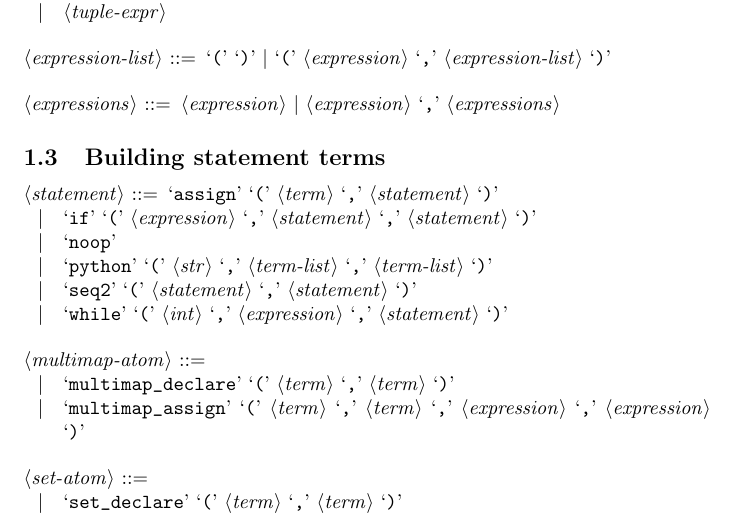
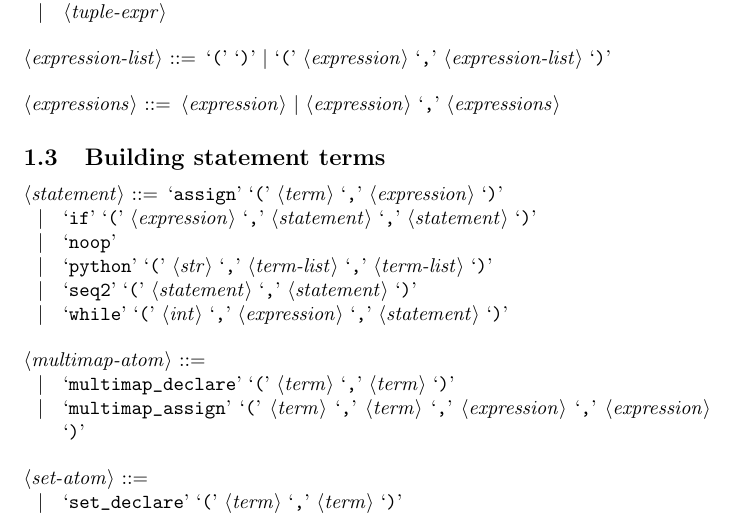
Before and after one commit to potassco/constraint-handler, a LaTeX document (docs/fact-format/fact-format-main.tex, which reads docs/fact-format/fact-format.tex): part of page 2 of 4, cut so that both start at the same text. Compiled offline with pdfLaTeX.

Commit message:
Correct statement/expression typo in fact format.

```diff
--- a/docs/fact-format/fact-format.tex
+++ b/docs/fact-format/fact-format.tex
@@ -79,7 +79,7 @@
 
 \begin{grammar}
 <statement> ::=
-`assign' `(' <term> `,' <statement> `)'
+`assign' `(' <term> `,' <expression> `)'
 \alt `if' `(' <expression> `,' <statement> `,' <statement> `)'
 \alt `noop'
 \alt `python' `(' <str> `,' <term-list> `,' <term-list> `)'
```
